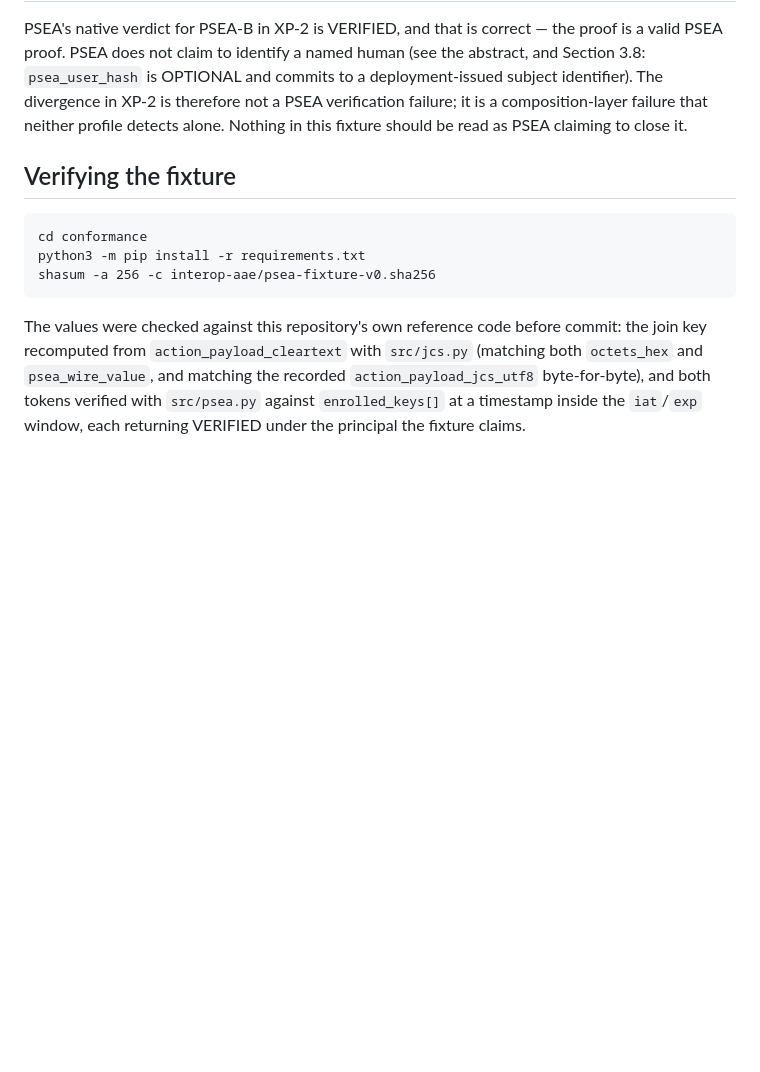
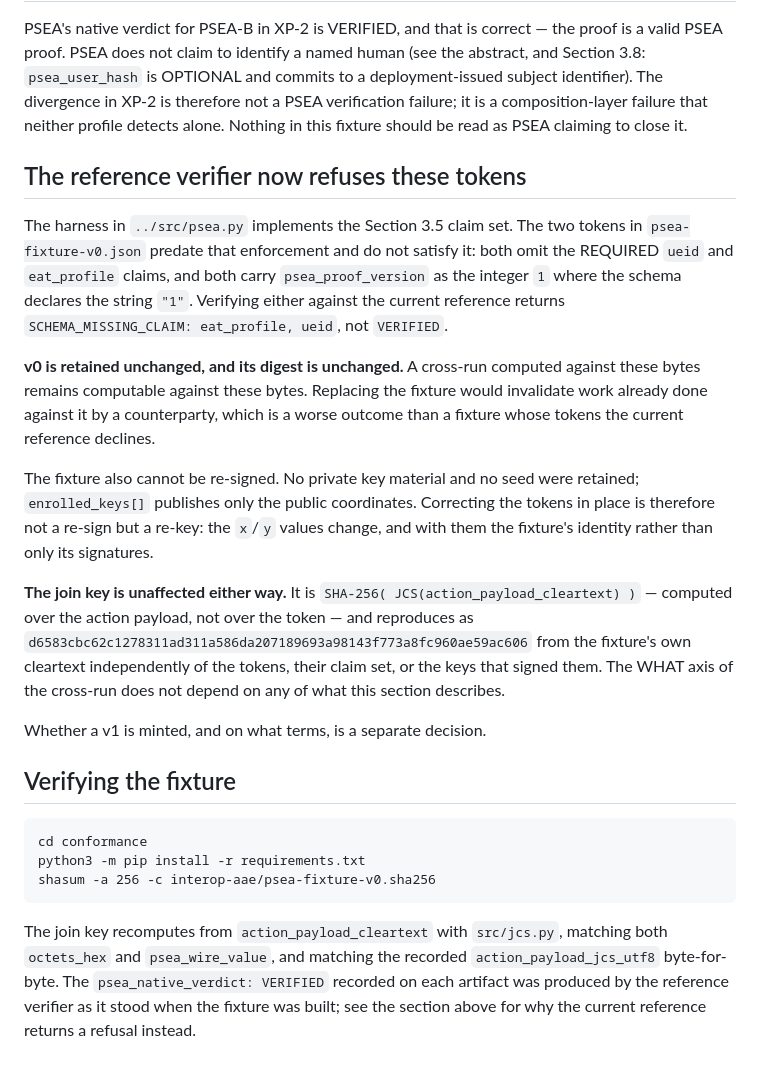
Before and after one commit to yuthent/psea-spec, a Markdown page: conformance/interop-aae/README.md, the part around the change. Drawn GitHub-style; blank space fills up the shorter version.

Commit message:
conformance: record that the reference now refuses the v0 interop tokens
The Section 3.5 claim-set enforcement added to src/psea.py refuses both
tokens in psea-fixture-v0.json: they omit the REQUIRED ueid and
eat_profile claims and carry psea_proof_version as the integer 1.
Verified — SCHEMA_MISSING_CLAIM: eat_profile, ueid on both artifacts.

The fixture and its digest are unchanged. v0 is retained so that a
cross-run already computed against these bytes stays computable against
them. It also cannot be re-signed: no private key material or seed was
retained, so correcting the tokens would mint new keys and change the
fixture's identity rather than only its signatures.

The join key is unaffected. It is SHA-256 over JCS of the action
payload, not over the token, and reproduces from the fixture's own
cleartext independently of the tokens and the keys that signed them.

Also corrects the closing paragraph, which stated both tokens verify
with src/psea.py returning VERIFIED. That was true when written and is
no longer.

```diff
--- a/conformance/interop-aae/README.md
+++ b/conformance/interop-aae/README.md
@@ -104,16 +104,44 @@ not a PSEA verification failure; it is a composition-layer failure that neither
 profile detects alone. Nothing in this fixture should be read as PSEA claiming
 to close it.
 
+## The reference verifier now refuses these tokens
+
+The harness in `../src/psea.py` implements the Section 3.5 claim set. The two
+tokens in `psea-fixture-v0.json` predate that enforcement and do not satisfy it:
+both omit the REQUIRED `ueid` and `eat_profile` claims, and both carry
+`psea_proof_version` as the integer `1` where the schema declares the string
+`"1"`. Verifying either against the current reference returns
+`SCHEMA_MISSING_CLAIM: eat_profile, ueid`, not `VERIFIED`.
+
+**v0 is retained unchanged, and its digest is unchanged.** A cross-run computed
+against these bytes remains computable against these bytes. Replacing the
+fixture would invalidate work already done against it by a counterparty, which
+is a worse outcome than a fixture whose tokens the current reference declines.
+
+The fixture also cannot be re-signed. No private key material and no seed were
+retained; `enrolled_keys[]` publishes only the public coordinates. Correcting
+the tokens in place is therefore not a re-sign but a re-key: the `x`/`y` values
+change, and with them the fixture's identity rather than only its signatures.
+
+**The join key is unaffected either way.** It is
+`SHA-256( JCS(action_payload_cleartext) )` — computed over the action payload,
+not over the token — and reproduces as
+`d6583cbc62c1278311ad311a586da207189693a98143f773a8fc960ae59ac606` from the
+fixture's own cleartext independently of the tokens, their claim set, or the
+keys that signed them. The WHAT axis of the cross-run does not depend on any of
+what this section describes.
+
+Whether a v1 is minted, and on what terms, is a separate decision.
+
 ## Verifying the fixture
 
     cd conformance
     python3 -m pip install -r requirements.txt
     shasum -a 256 -c interop-aae/psea-fixture-v0.sha256
 
-The values were checked against this repository's own reference code before
-commit: the join key recomputed from `action_payload_cleartext` with
-`src/jcs.py` (matching both `octets_hex` and `psea_wire_value`, and matching
-the recorded `action_payload_jcs_utf8` byte-for-byte), and both tokens verified
-with `src/psea.py` against `enrolled_keys[]` at a timestamp inside the
-`iat`/`exp` window, each returning VERIFIED under the principal the fixture
-claims.
+The join key recomputes from `action_payload_cleartext` with `src/jcs.py`,
+matching both `octets_hex` and `psea_wire_value`, and matching the recorded
+`action_payload_jcs_utf8` byte-for-byte. The `psea_native_verdict: VERIFIED`
+recorded on each artifact was produced by the reference verifier as it stood
+when the fixture was built; see the section above for why the current reference
+returns a refusal instead.
```
